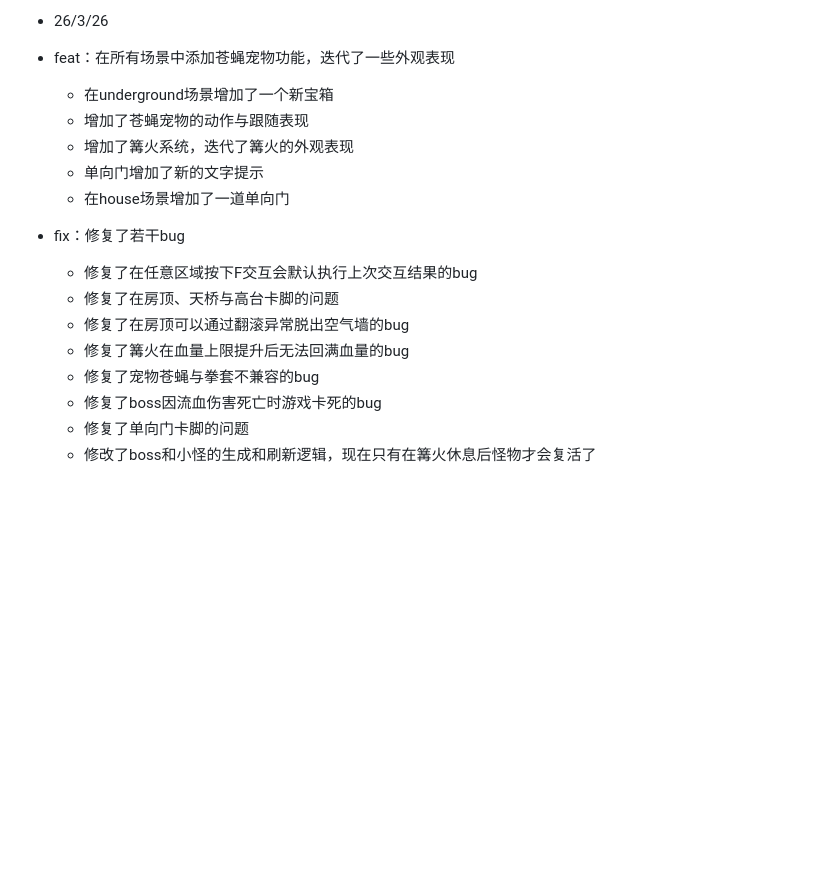
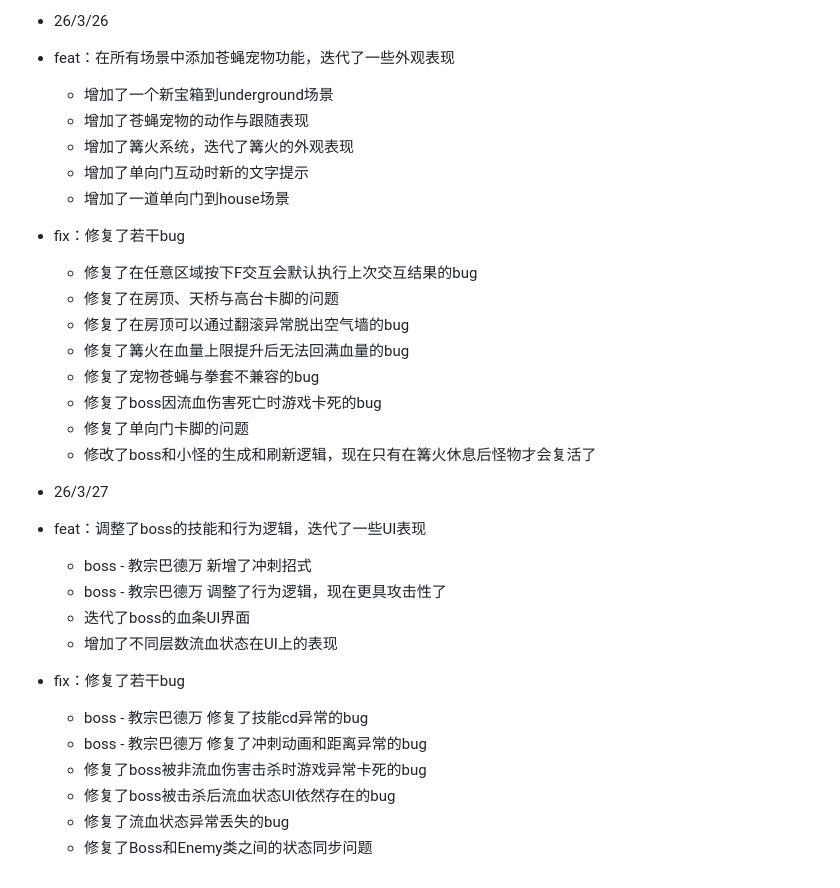
Before and after one commit to whitexxian/my-phaser-game, a Markdown page: README.md, the part around the change. Rendered like a GitHub page; blank space fills up the shorter version.

```diff
--- a/README.md
+++ b/README.md
@@ -43,11 +43,11 @@
 
 * 26/3/26
 * feat：在所有场景中添加苍蝇宠物功能，迭代了一些外观表现
-  - 在underground场景增加了一个新宝箱
+  - 增加了一个新宝箱到underground场景
   - 增加了苍蝇宠物的动作与跟随表现
   - 增加了篝火系统，迭代了篝火的外观表现
-  - 单向门增加了新的文字提示
-  - 在house场景增加了一道单向门
+  - 增加了单向门互动时新的文字提示
+  - 增加了一道单向门到house场景
 * fix：修复了若干bug
   - 修复了在任意区域按下F交互会默认执行上次交互结果的bug
   - 修复了在房顶、天桥与高台卡脚的问题
@@ -57,3 +57,17 @@
   - 修复了boss因流血伤害死亡时游戏卡死的bug
   - 修复了单向门卡脚的问题
   - 修改了boss和小怪的生成和刷新逻辑，现在只有在篝火休息后怪物才会复活了
+
+* 26/3/27
+* feat：调整了boss的技能和行为逻辑，迭代了一些UI表现
+  - boss - 教宗巴德万 新增了冲刺招式
+  - boss - 教宗巴德万 调整了行为逻辑，现在更具攻击性了
+  - 迭代了boss的血条UI界面
+  - 增加了不同层数流血状态在UI上的表现
+* fix：修复了若干bug
+  - boss - 教宗巴德万 修复了技能cd异常的bug
+  - boss - 教宗巴德万 修复了冲刺动画和距离异常的bug
+  - 修复了boss被非流血伤害击杀时游戏异常卡死的bug
+  - 修复了boss被击杀后流血状态UI依然存在的bug
+  - 修复了流血状态异常丢失的bug
+  - 修复了Boss和Enemy类之间的状态同步问题
```
